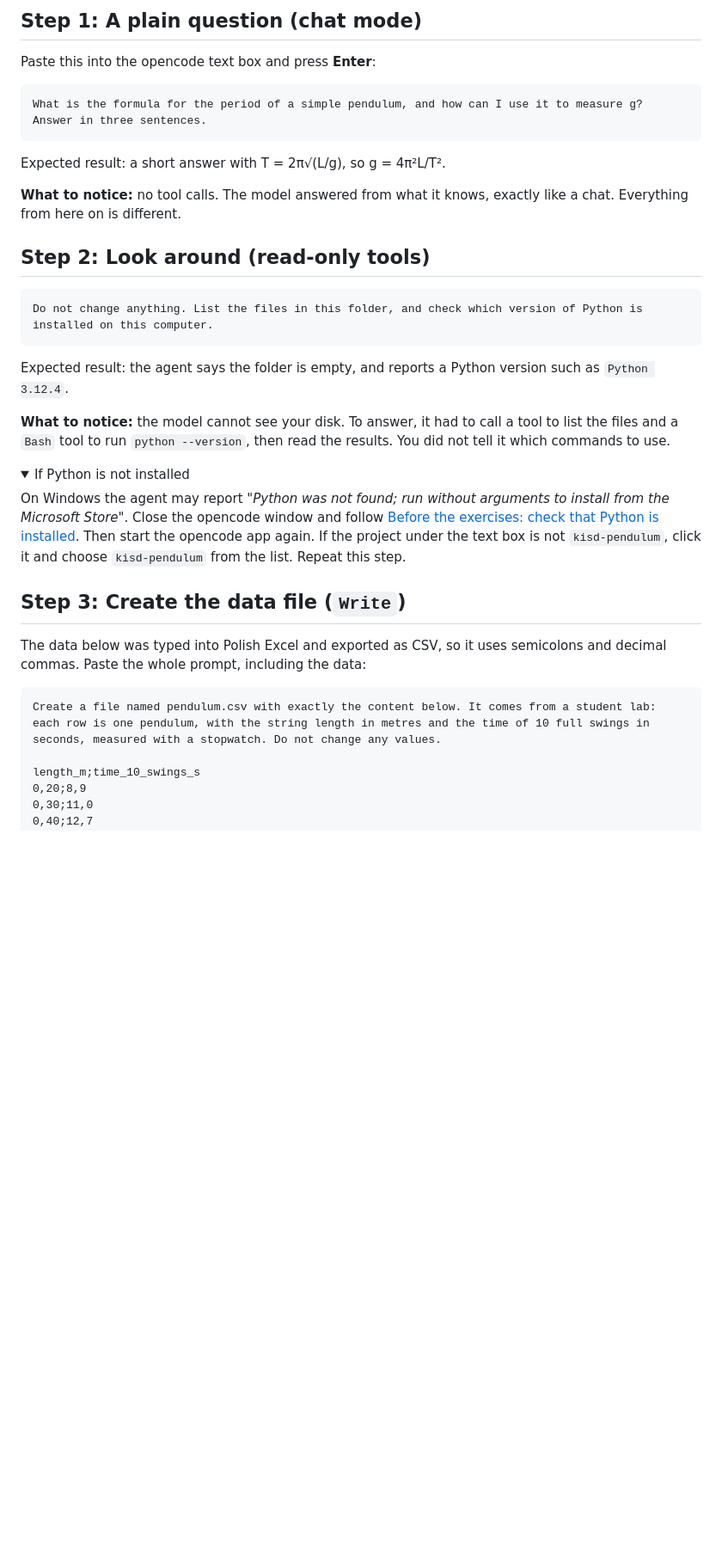
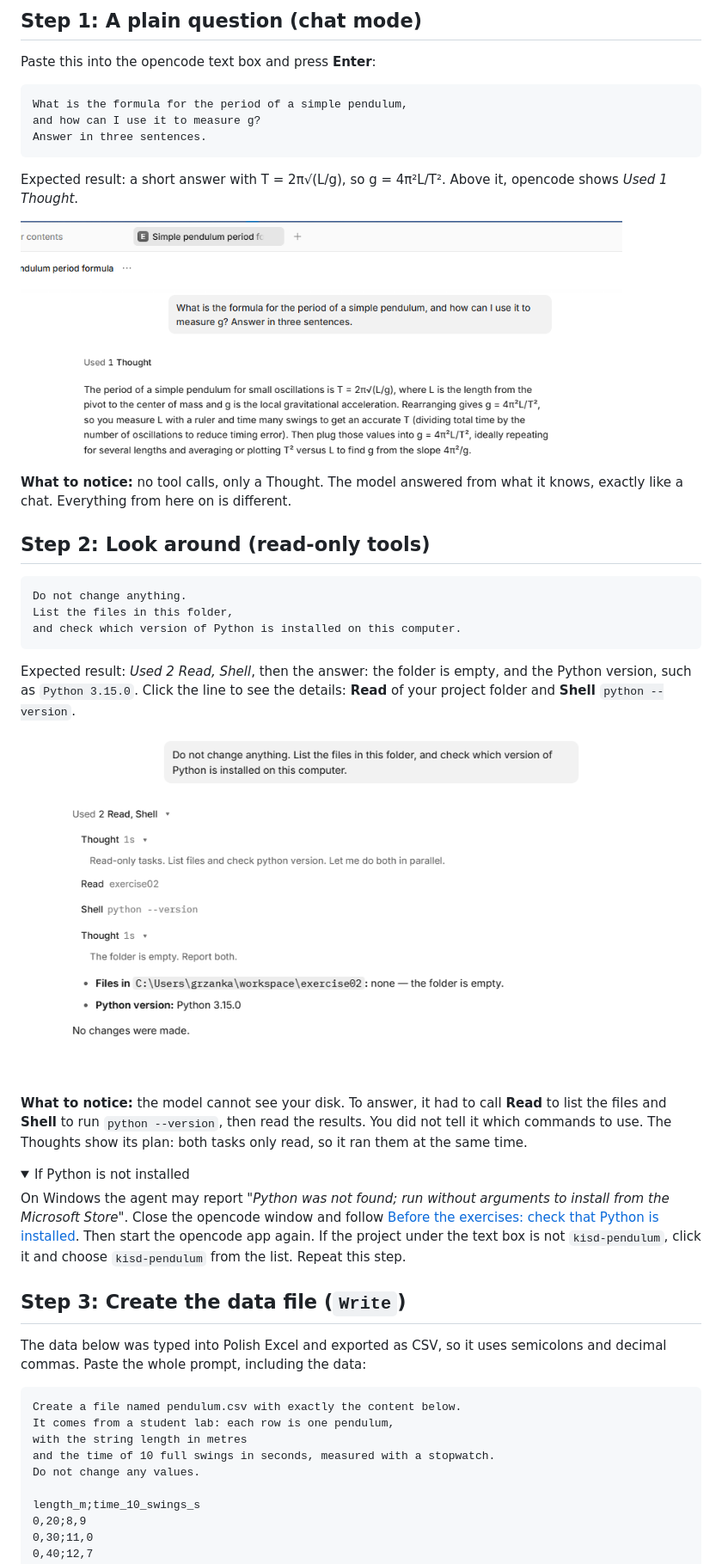
Before and after one commit to grzanka/kisd-2026-agents-coding, a Markdown page: 02-exercises/01-pendulum.md, the part around one of its changes. Shown at 86% size. GitHub-like rendering; pictures changed too: 02-exercises/images/01-pendulum-1-chat-answer.png (added), 02-exercises/images/01-pendulum-2-read-shell.png (added); folded sections open; blank space fills up the shorter version.

````diff
--- a/02-exercises/01-pendulum.md
+++ b/02-exercises/01-pendulum.md
@@ -144,26 +148,37 @@ Then open it in opencode with **Add project** as in 0b, and skip 0c and 0d.
 Paste this into the opencode text box and press **Enter**:
 
 ```text
-What is the formula for the period of a simple pendulum, and how can I use it to measure g? Answer in three sentences.
+What is the formula for the period of a simple pendulum,
+and how can I use it to measure g?
+Answer in three sentences.
 ```
 
-Expected result: a short answer with T = 2π√(L/g), so g = 4π²L/T².
+Expected result: a short answer with T = 2π√(L/g), so g = 4π²L/T². Above it,
+opencode shows *Used 1 Thought*.
 
-**What to notice:** no tool calls. The model answered from what it knows, exactly
-like a chat. Everything from here on is different.
+<img src="images/01-pendulum-1-chat-answer.png" alt="The question, the line Used 1 Thought, and a three-sentence answer with T = 2π√(L/g) and g = 4π²L/T²" width="700">
+
+**What to notice:** no tool calls, only a Thought. The model answered from what
+it knows, exactly like a chat. Everything from here on is different.
 
 ## Step 2: Look around (read-only tools)
 
 ```text
-Do not change anything. List the files in this folder, and check which version of Python is installed on this computer.
+Do not change anything.
+List the files in this folder,
+and check which version of Python is installed on this computer.
 ```
 
-Expected result: the agent says the folder is empty, and reports a Python
-version such as `Python 3.12.4`.
+Expected result: *Used 2 Read, Shell*, then the answer: the folder is empty,
+and the Python version, such as `Python 3.15.0`. Click the line to see the
+details: **Read** of your project folder and **Shell** `python --version`.
 
-**What to notice:** the model cannot see your disk. To answer, it had to call a
-tool to list the files and a `Bash` tool to run `python --version`, then read
-the results. You did not tell it which commands to use.
+<img src="images/01-pendulum-2-read-shell.png" alt="Used 2 Read, Shell, opened: Thought, Read exercise02, Shell python --version, Thought; then the answer: the folder is empty, Python 3.15.0, no changes were made" width="700">
+
+**What to notice:** the model cannot see your disk. To answer, it had to call
+**Read** to list the files and **Shell** to run `python --version`, then read
+the results. You did not tell it which commands to use. The Thoughts show its
+plan: both tasks only read, so it ran them at the same time.
 
 <details>
 <summary>If Python is not installed</summary>
@@ -183,7 +198,11 @@ The data below was typed into Polish Excel and exported as CSV, so it uses
 semicolons and decimal commas. Paste the whole prompt, including the data:
 
 ```text
-Create a file named pendulum.csv with exactly the content below. It comes from a student lab: each row is one pendulum, with the string length in metres and the time of 10 full swings in seconds, measured with a stopwatch. Do not change any values.
+Create a file named pendulum.csv with exactly the content below.
+It comes from a student lab: each row is one pendulum,
+with the string length in metres
+and the time of 10 full swings in seconds, measured with a stopwatch.
+Do not change any values.
 
 length_m;time_10_swings_s
 0,20;8,9
````
Also changed, not shown: other parts of 02-exercises/01-pendulum.md (+56 -20 lines), 02-exercises/images/README.md (+3 -0 lines), CLAUDE.md (+5 -0 lines), 02-exercises/images/01-pendulum-3-write.png (added).
